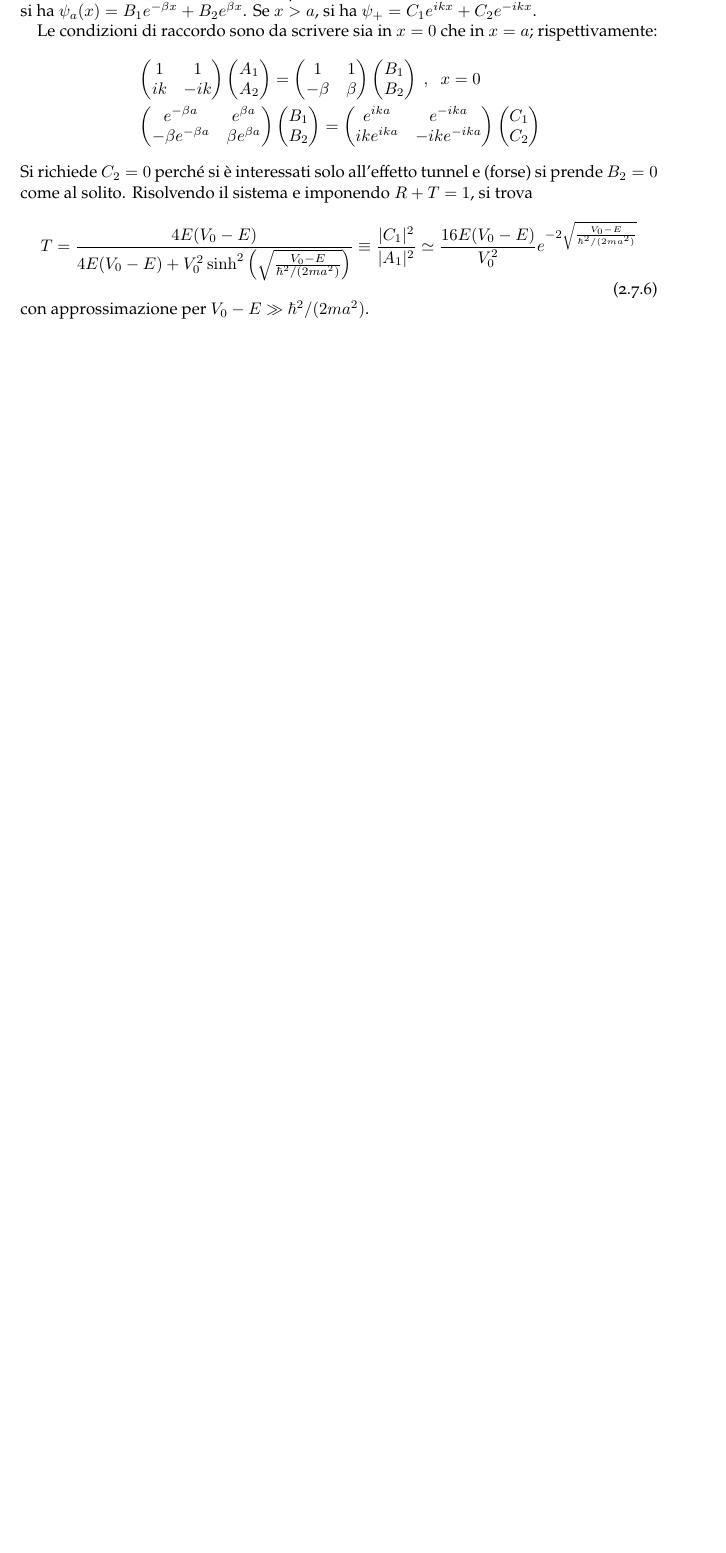
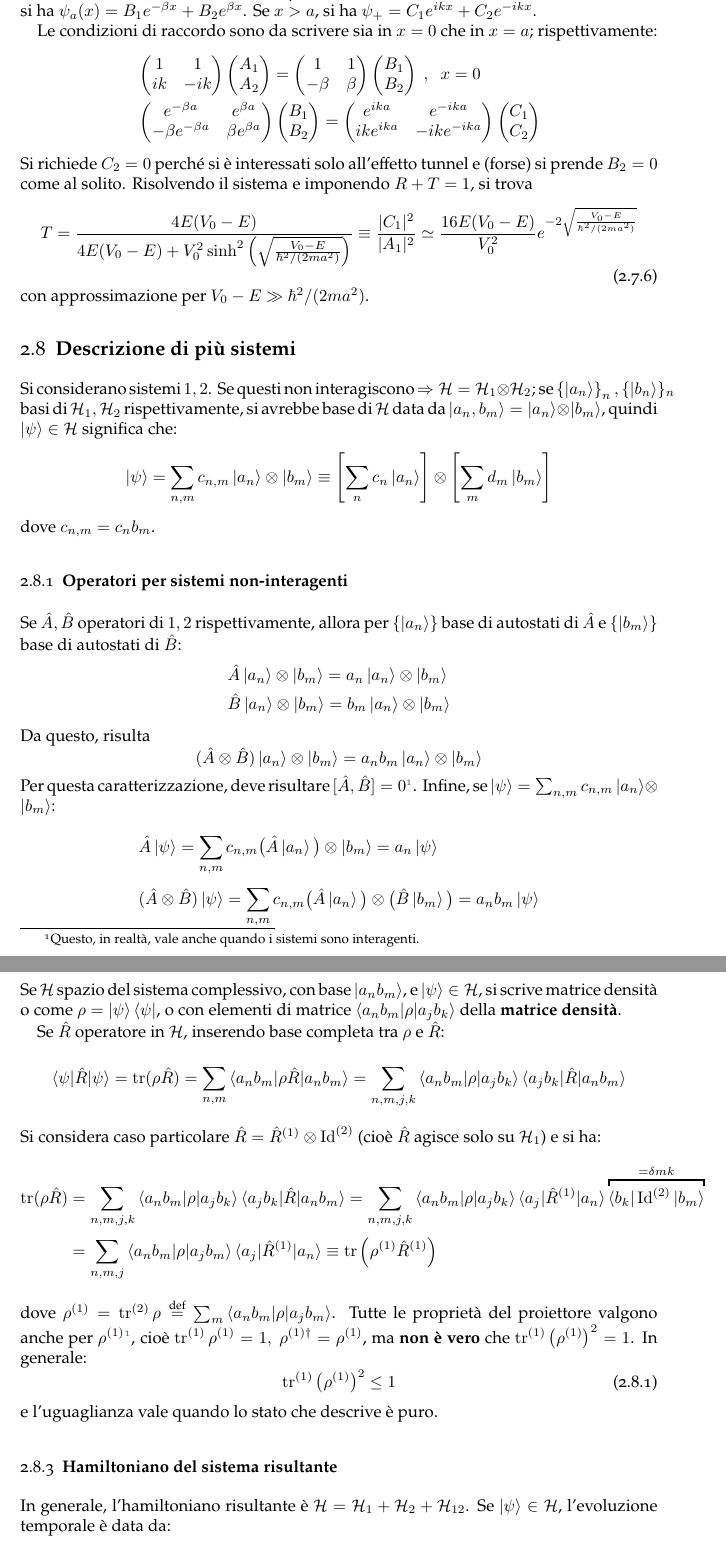
Before and after one commit to Korosenshu1/Note, a LaTeX document (Fisica/Meccanica Quantistica/master.tex): part of page 23 of 23 before the commit and two parts of pages 23 and 24 of 24 after it, the two joined at a grey line, cut so that both start at the same text, the shorter picture padded with empty space. Compiled offline with pdfLaTeX; a LaTeX package or settings file that is missing is left out.

Commit message:
General Update

```diff
--- a/Fisica/Meccanica Quantistica/master.tex
+++ b/Fisica/Meccanica Quantistica/master.tex
@@ -1081,9 +1081,61 @@ Si richiede $C_2=0$ perch\'e si \`e interessati solo all'effetto tunnel e (forse
 \end{equation}
 con approssimazione per $V_0-E \gg \hbar ^2 / (2ma^2)$.
 
+\subsection{Descrizione di pi\`u sistemi}
+Si considerano sistemi $1,2$. Se questi non interagiscono $\Rightarrow  \mathcal{H} = \mathcal{H}_1 \otimes \mathcal{H}_2$; se $\left\{ \ket{a_n} \right\}_n , \{\ket{b_n}\}_n $ basi di $\mathcal{H}_1, \mathcal{H}_2$ rispettivamente, si avrebbe base di $\mathcal{H}$ data da $\ket{a_n,b_m} = \ket{a_n} \otimes \ket{b_m}  $, quindi $\ket{\psi } \in \mathcal{H}$ significa che:
+\[
+\ket{\psi } = \sum_{n,m}^{} c_{n,m} \ket{a_n} \otimes \ket{b_m} \equiv \left[ \sum_{n}^{} c_n \ket{a_n}  \right] \otimes \left[ \sum_{m}^{} d_m \ket{b_m} \right]
+\]
+dove $c_{n,m}  = c_n b_m$.
+\subsubsection{Operatori per sistemi non-interagenti}
+Se $\hat{A}, \hat{B}$ operatori di $1,2$ rispettivamente, allora per $\left\{ \ket{a_n}  \right\} $ base di autostati di $\hat{A}$ e $\left\{ \ket{b_m}  \right\} $ base di autostati di $\hat{B}$:
+\[
+\begin{split}
+	&\hat{A} \ket{a_n} \otimes \ket{b_m} = a_n \ket{a_n} \otimes \ket{b_m} \\
+	&\hat{B} \ket{a_n} \otimes \ket{b_m}  = b_m \ket{a_n} \otimes \ket{b_m}
+\end{split}
+\]
+Da questo, risulta
+\[
+	(\hat{A} \otimes \hat{B}) \ket{a_n} \otimes \ket{b_m} = a_n b_m \ket{a_n} \otimes \ket{b_m}
+\]
+Per questa caratterizzazione, deve risultare $[\hat{A}, \hat{B}]=0$\footnote{Questo, in realt\`a, vale anche quando i sistemi sono interagenti.}. Infine, se $\ket{\psi } = \sum_{n,m}^{} c_{n,m} \ket{a_n} \otimes \ket{b_m} $:
+\[
+	\begin{split}
+		&\hat{A} \ket{\psi } =\sum_{n,m}^{} c_{n,m} \big(\hat{A} \ket{a_n} \big) \otimes \ket{b_m} = a_n \ket{\psi } \\
+		&(\hat{A}\otimes \hat{B}) \ket{\psi } = \sum_{n,m}^{} c_{n,m} \big(\hat{A}\ket{a_n} \big)\otimes\big(\hat{B}\ket{b_m} \big) = a_nb_m \ket{\psi }
+	\end{split}
+\]
+\subsubsection{La matrice densit\`a}
 
+Se $\mathcal{H}$ spazio del sistema complessivo, con base $\ket{a_nb_m} $, e $\ket{\psi } \in \mathcal{H} $, si scrive matrice densit\`a o come $\rho  = \ket{\psi } \bra{\psi } $, o con elementi di matrice $\braket{a_nb_m|\rho |a_j b_k} $ della \textbf{matrice densit\`a}.
 
+Se $\hat{R}$ operatore in $\mathcal{H}$, inserendo base completa tra $\rho $ e $\hat{R}$:
+\[
+\braket{\psi |\hat{R}|\psi } = \operatorname{tr} (\rho \hat{R}) = \sum_{n,m}^{} \braket{a_nb_m|\rho \hat{R}|a_n b_m} = \sum_{n,m,j,k}^{} \braket{a_nb_m|\rho |a_jb_k} \braket{a_jb_k|\hat{R}|a_nb_m}
+\]
+Si considera caso particolare $\hat{R}=\hat{R}^{(1)} \otimes \operatorname{Id} ^{(2)} $ (cio\`e $\hat{R}$ agisce solo su $\mathcal{H}_1$) e si ha:
+\[
+\begin{split}
+	\operatorname{tr} (\rho \hat{R}) &= \sum_{n,m,j,k}^{} \braket{a_nb_m|\rho |a_jb_k} \braket{a_jb_k|\hat{R}|a_nb_m} = \sum_{n,m,j,k}^{} \braket{a_nb_m|\rho |a_jb_k} \braket{a_j|\hat{R}^{(1)} |a_n} \overbracket{\braket{b_k|\operatorname{Id} ^{(2)} |b_m}}^{= \delta mk}  \\
+					 &=\sum_{n,m,j}^{} \braket{a_nb_m|\rho |a_jb_m} \braket{a_j|\hat{R}^{(1)} |a_n} \equiv \operatorname{tr} \left(\rho ^{(1)} \hat{R}^{(1)} \right)
+\end{split}
+\]
+dove $\rho ^{(1)}  = \operatorname{tr} ^{(2)} \rho \overset{\text{def}}{=} \sum_{m}^{} \braket{a_nb_m|\rho |a_j b_m} $. Tutte le propriet\`a del proiettore valgono anche per $\rho ^{(1)} $\footnote{Qui si tratter\`a $\rho ^{(1)} $ in particolare, ma il discorso \`e analogo per gli altri.}, cio\`e $\operatorname{tr}^{(1)}  \rho ^{(1)} =1, \ \rho ^{(1) \dagger} = \rho ^{(1)}$, ma \textbf{non \`e vero} che $\operatorname{tr} ^{(1)} \big(\rho ^{(1)}\big)^2 = 1$. In generale:
+\begin{equation}
+	\operatorname{tr} ^{(1)} \big(\rho ^{(1)} \big)^2 \le 1
+\end{equation}
+e l'uguaglianza vale quando lo stato che descrive \`e puro.
 
+\subsubsection{Hamiltoniano del sistema risultante}
+
+In generale, l'hamiltoniano risultante \`e $\mathcal{H} = \mathcal{H}_1 + \mathcal{H}_2 + \mathcal{H}_{12}$. Se $\ket{\psi } \in \mathcal{H}$, l'evoluzione temporale \`e data da:
+\begin{equation}
+	\rho (t) = \ket{\psi (t)} \bra{\psi (t)} = e^{- \frac{i}{\hbar } \hat{H}t} \ket{\psi (0)} \bra{\psi (0)} e^{ \frac{i}{\hbar }\hat{H}t} = e^{-\frac{i}{\hbar }\hat{H}t} \rho (0) e^{\frac{i}{\hbar }\hat{H}t}
+\end{equation}
+L'evoluzione del singolo sottosistema si immagina indipendente da interazione, quindi si fanno evolvere separatamente come $\rho ^{(1)} (t) = e^{-\frac{i}{\hbar }\hat{H}_1t} \rho ^{(1)} (t=0) e^{\frac{i}{\hbar }\hat{H}_1t} $.
+
+Se $\hat{O}$ \`e un osservabile agente su $\mathcal{H}$, il suo valore di aspettazione su $1$ \`e dato da $\operatorname{tr} ^{(1)} \rho ^{(1)} \hat{O}$.
 
 
 
```
Also changed, not shown: Fisica/Meccanica Quantistica/master.pdf, 6 other files.
